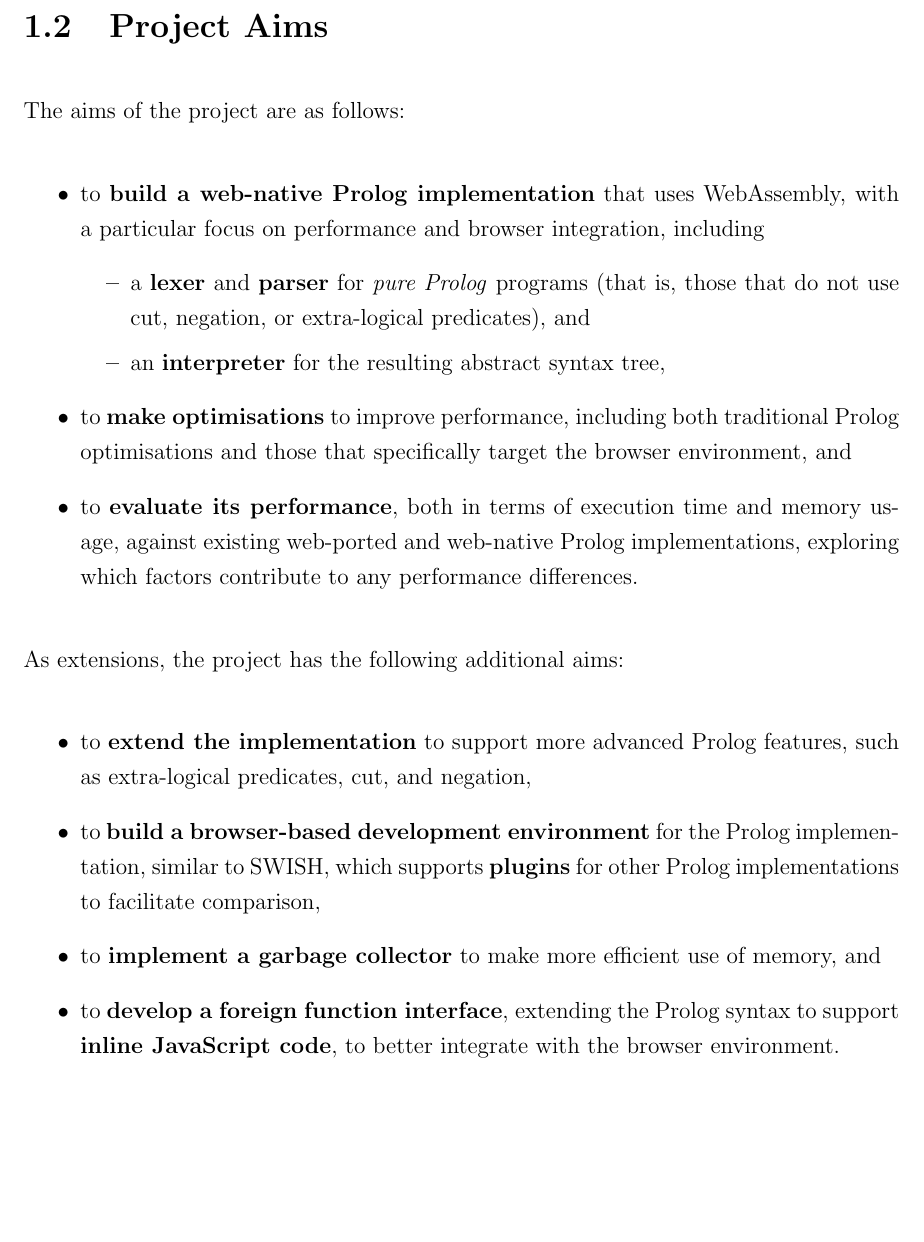
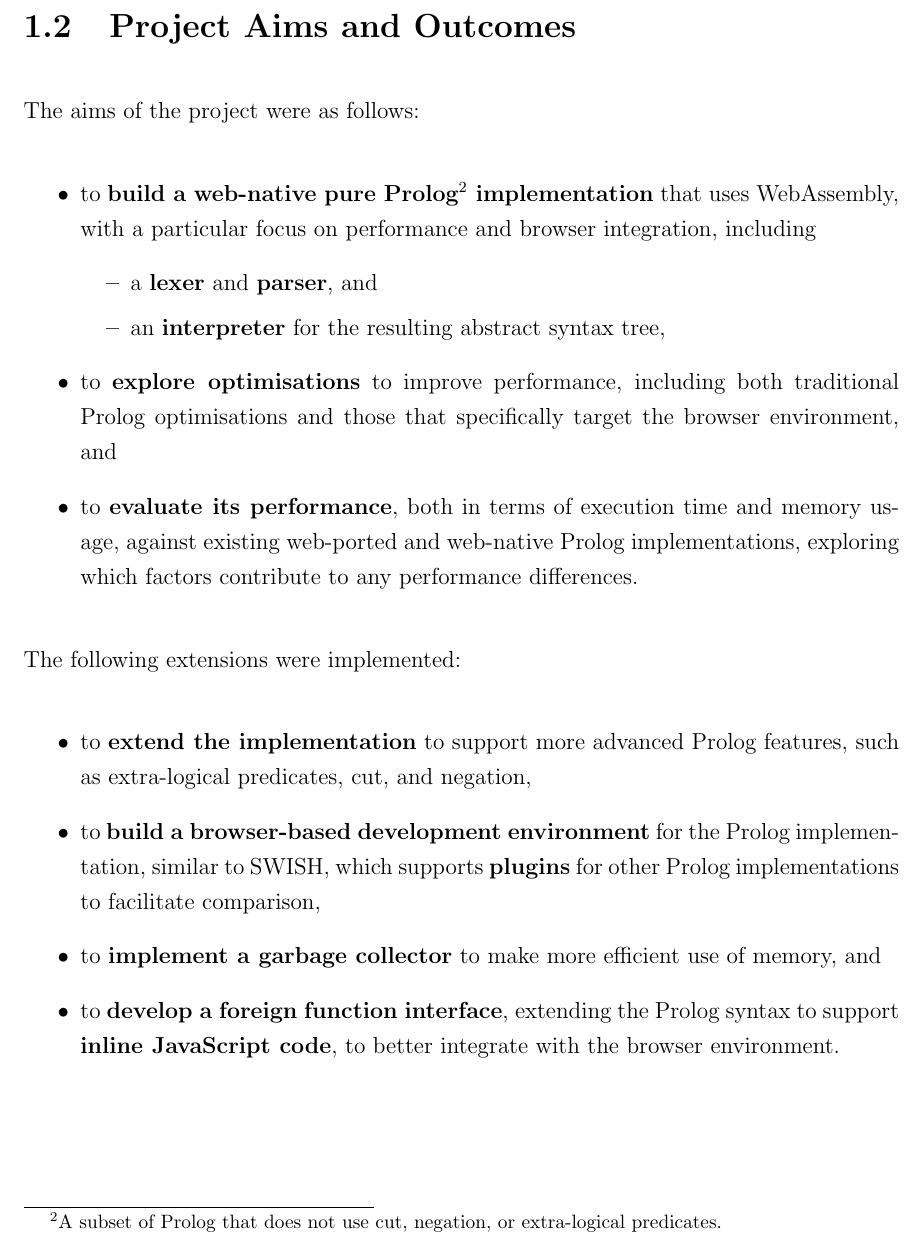
Before and after one commit to w-henderson/WebPL, a LaTeX thesis (docs/dissertation/dissertation.tex, which reads docs/dissertation/05introduction.tex): part of page 7 of 16, cut so that both start at the same text, the shorter picture padded with empty space. Compiled offline with pdfLaTeX.

Commit message:
respond to Alan's comments

```diff
--- a/docs/dissertation/05introduction.tex
+++ b/docs/dissertation/05introduction.tex
@@ -18,21 +18,21 @@ Web-native implementations, on the other hand, are more tightly integrated with
 
 I hypothesise that \textbf{a web-native Prolog implementation using WebAssembly, with design guided by the constraints of the browser environment, may be able to achieve superior performance compared to existing implementations, while preserving tight integration with the browser}. The project explores this hypothesis by building such a Prolog implementation.
 
-\section{Project Aims}
+\section{Project Aims and Outcomes}
 
-The aims of the project are as follows:
+The aims of the project were as follows:
 
 \begin{itemize}
-\item to \textbf{build a web-native Prolog implementation} that uses WebAssembly, with a particular focus on performance and browser integration, including
+\item to \textbf{build a web-native pure Prolog\footnote{A subset of Prolog that does not use cut, negation, or extra-logical predicates.} implementation} that uses WebAssembly, with a particular focus on performance and browser integration, including
 \begin{itemize}
-\item a \textbf{lexer} and \textbf{parser} for \emph{pure Prolog} programs (that is, those that do not use cut, negation, or extra-logical predicates), and
+\item a \textbf{lexer} and \textbf{parser}, and
 \item an \textbf{interpreter} for the resulting abstract syntax tree,
 \end{itemize}
-\item to \textbf{make optimisations} to improve performance, including both traditional Prolog optimisations and those that specifically target the browser environment, and
+\item to \textbf{explore optimisations} to improve performance, including both traditional Prolog optimisations and those that specifically target the browser environment, and
 \item to \textbf{evaluate its performance}, both in terms of execution time and memory usage, against existing web-ported and web-native Prolog implementations, exploring which factors contribute to any performance differences.
 \end{itemize}
 
-As extensions, the project has the following additional aims:
+The following extensions were implemented:
 
 \begin{itemize}
 \item to \textbf{extend the implementation} to support more advanced Prolog features, such as extra-logical predicates, cut, and negation,
```
Also changed, not shown: docs/dissertation/05introduction.tex (6 more changed lines).
